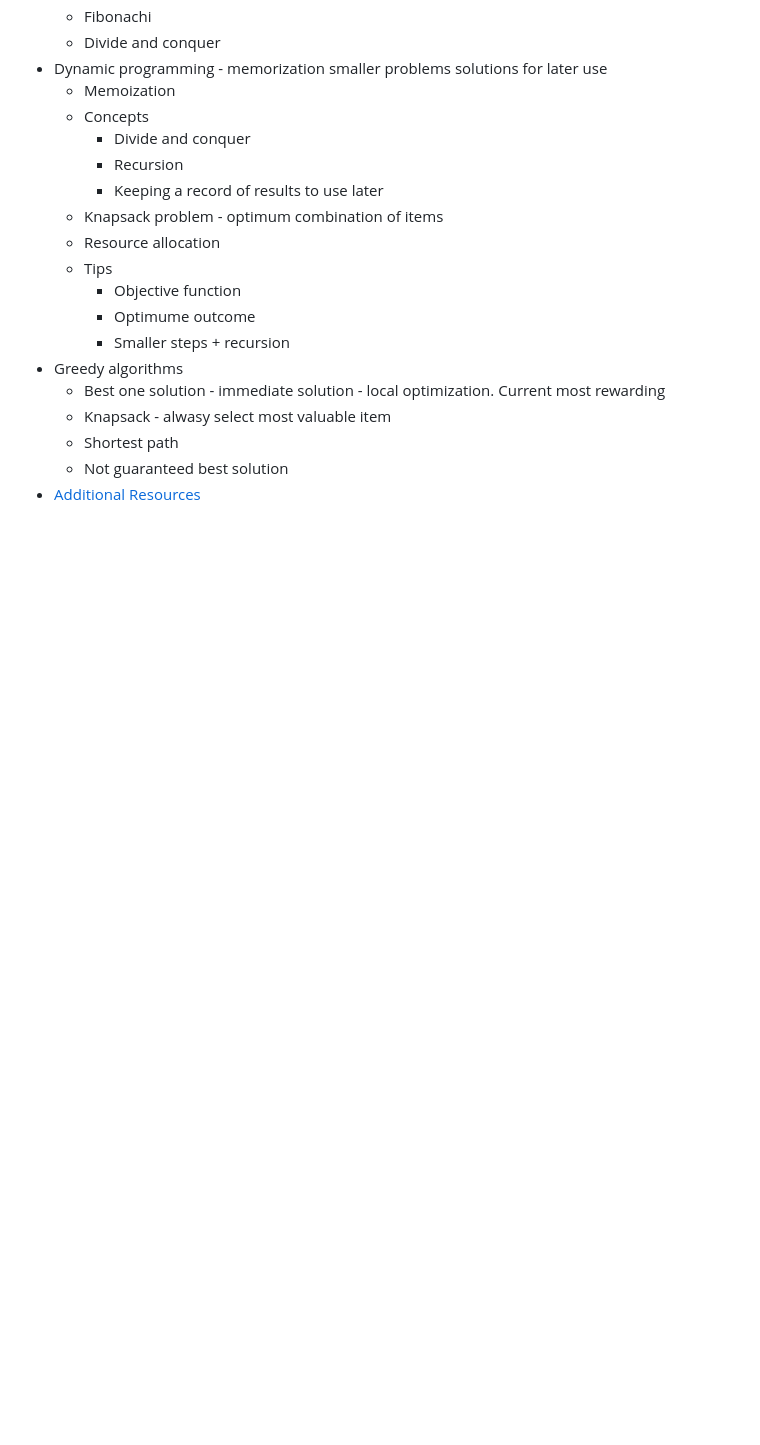
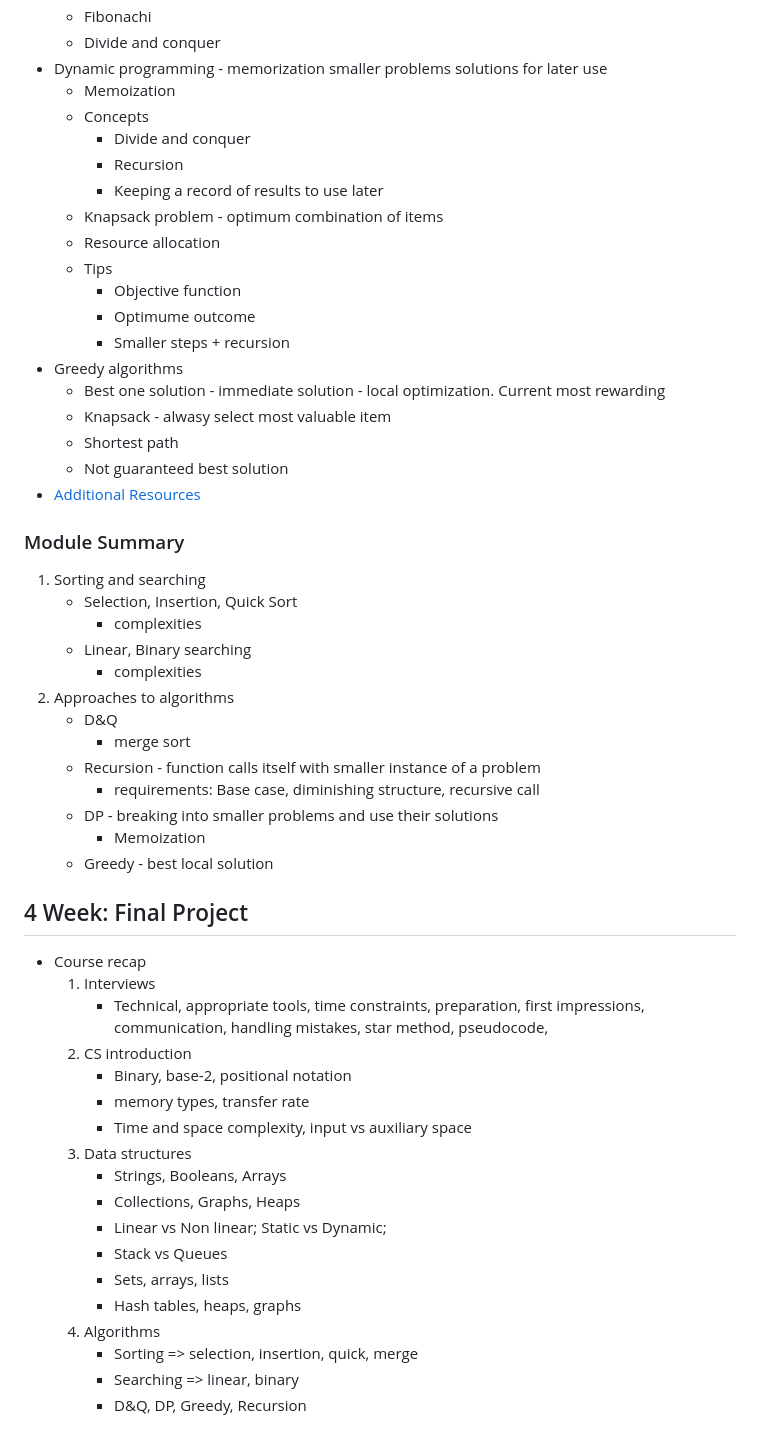
Before and after one commit to geswanel/MetaBackend, a Markdown page: Coding Interview Preparation/README.md, the part around one of its changes. GitHub-like rendering; blank space fills up the shorter version.

```diff
--- a/Coding Interview Preparation/README.md
+++ b/Coding Interview Preparation/README.md
@@ -431,3 +484,39 @@
     - Shortest path
     - Not guaranteed best solution
 - [Additional Resources](https://www.coursera.org/learn/coding-interview-preparation/supplement/SiYtc/additional-resources)
+
+### Module Summary
+1. Sorting and searching
+    - Selection, Insertion, Quick Sort
+        - complexities
+    - Linear, Binary searching
+        - complexities
+2. Approaches to algorithms
+    - D&Q
+        - merge sort
+    - Recursion - function calls itself with smaller instance of a problem
+        - requirements: Base case, diminishing structure, recursive call
+    - DP - breaking into smaller problems and use their solutions
+        - Memoization
+    - Greedy - best local solution
+
+
+## 4 Week: Final Project
+- Course recap
+    1. Interviews
+        - Technical, appropriate tools, time constraints, preparation, first impressions, communication, handling mistakes, star method, pseudocode,
+    2. CS introduction
+        - Binary, base-2, positional notation
+        - memory types, transfer rate
+        - Time and space complexity, input vs auxiliary space
+    3. Data structures
+        - Strings, Booleans, Arrays
+        - Collections, Graphs, Heaps
+        - Linear vs Non linear; Static vs Dynamic;
+        - Stack vs Queues
+        - Sets, arrays, lists
+        - Hash tables, heaps, graphs
+    4. Algorithms
+        - Sorting => selection, insertion, quick, merge
+        - Searching => linear, binary
+        - D&Q, DP, Greedy, Recursion
```
Also changed, not shown: other parts of Coding Interview Preparation/README.md (+53 -0 lines).
